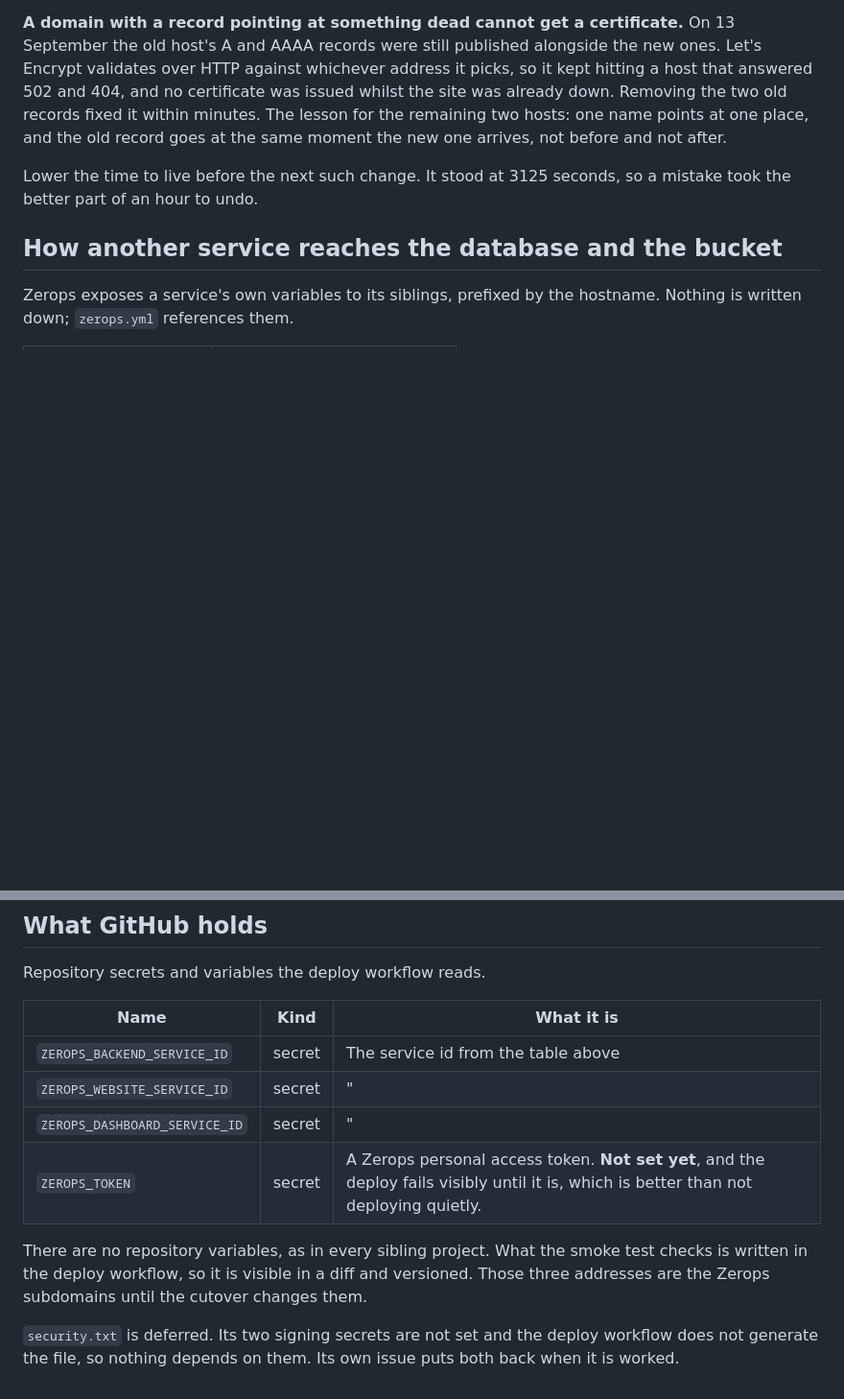
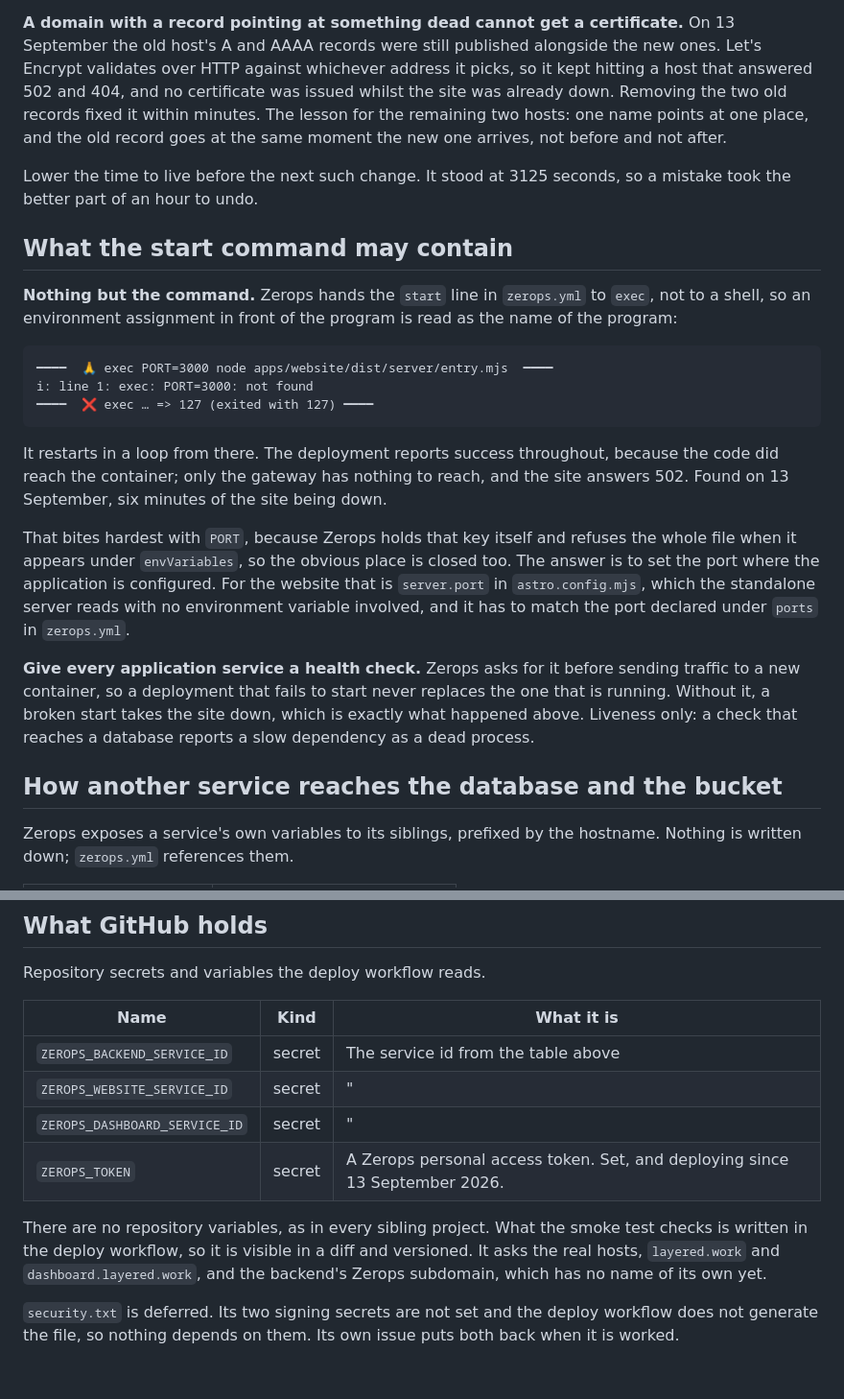
Before and after one commit to phranck/layered.work, a Markdown page: docs/hosting.md, 2 parts joined by grey strips. Shown at 96% size. Rendered like a GitHub page; blank space fills up the shorter version.

Commit message:
Docs: Record what a Zerops start command may contain (#127)
Six minutes of the site being down, from a line that reported success at
every step. Written down beside the other two Zerops traps, with the log
that names it.

Also corrected two claims in the same file that the last fortnight overtook:
the deploy token has been set and deploying since 13 September, and the
smoke test asks the real hosts rather than the Zerops subdomains.

Co-authored-by: Frank Gregor <phranck@layered.work>

````diff
--- a/docs/hosting.md
+++ b/docs/hosting.md
@@ -72,6 +72,22 @@ Adding a name to a project makes Zerops re-issue that certificate, and for a min
 
 Lower the time to live before the next such change. It stood at 3125 seconds, so a mistake took the better part of an hour to undo.
 
+## What the start command may contain
+
+**Nothing but the command.** Zerops hands the `start` line in `zerops.yml` to `exec`, not to a shell, so an environment assignment in front of the program is read as the name of the program:
+
+```
+━━━━  🙏 exec PORT=3000 node apps/website/dist/server/entry.mjs  ━━━━
+i: line 1: exec: PORT=3000: not found
+━━━━  ❌ exec … => 127 (exited with 127) ━━━━
+```
+
+It restarts in a loop from there. The deployment reports success throughout, because the code did reach the container; only the gateway has nothing to reach, and the site answers 502. Found on 13 September, six minutes of the site being down.
+
+That bites hardest with `PORT`, because Zerops holds that key itself and refuses the whole file when it appears under `envVariables`, so the obvious place is closed too. The answer is to set the port where the application is configured. For the website that is `server.port` in `astro.config.mjs`, which the standalone server reads with no environment variable involved, and it has to match the port declared under `ports` in `zerops.yml`.
+
+**Give every application service a health check.** Zerops asks for it before sending traffic to a new container, so a deployment that fails to start never replaces the one that is running. Without it, a broken start takes the site down, which is exactly what happened above. Liveness only: a check that reaches a database reports a slow dependency as a dead process.
+
 ## How another service reaches the database and the bucket
 
 Zerops exposes a service's own variables to its siblings, prefixed by the hostname. Nothing is written down; `zerops.yml` references them.
@@ -101,8 +117,8 @@ Repository secrets and variables the deploy workflow reads.
 | `ZEROPS_BACKEND_SERVICE_ID` | secret | The service id from the table above |
 | `ZEROPS_WEBSITE_SERVICE_ID` | secret | " |
 | `ZEROPS_DASHBOARD_SERVICE_ID` | secret | " |
-| `ZEROPS_TOKEN` | secret | A Zerops personal access token. **Not set yet**, and the deploy fails visibly until it is, which is better than not deploying quietly. |
+| `ZEROPS_TOKEN` | secret | A Zerops personal access token. Set, and deploying since 13 September 2026. |
 
-There are no repository variables, as in every sibling project. What the smoke test checks is written in the deploy workflow, so it is visible in a diff and versioned. Those three addresses are the Zerops subdomains until the cutover changes them.
+There are no repository variables, as in every sibling project. What the smoke test checks is written in the deploy workflow, so it is visible in a diff and versioned. It asks the real hosts, `layered.work` and `dashboard.layered.work`, and the backend's Zerops subdomain, which has no name of its own yet.
 
 `security.txt` is deferred. Its two signing secrets are not set and the deploy workflow does not generate the file, so nothing depends on them. Its own issue puts both back when it is worked.
````
